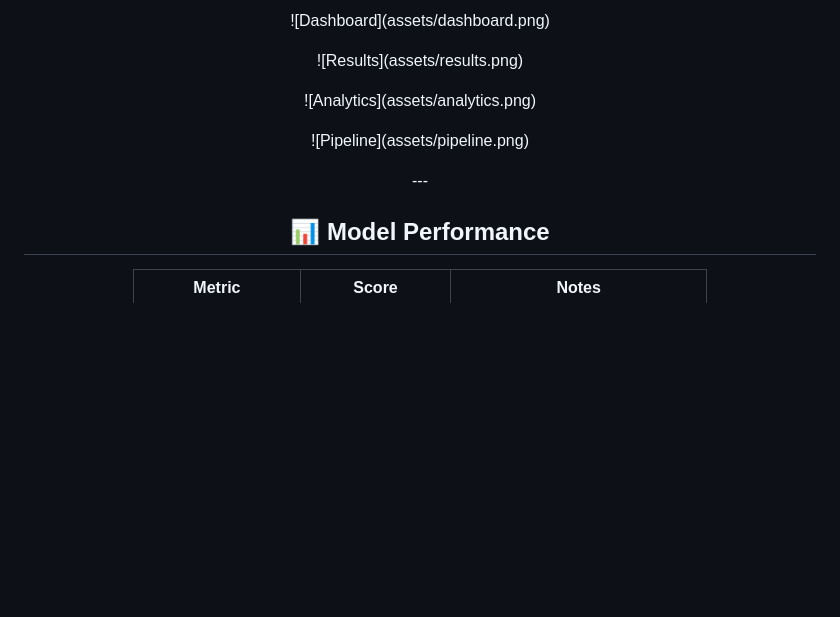
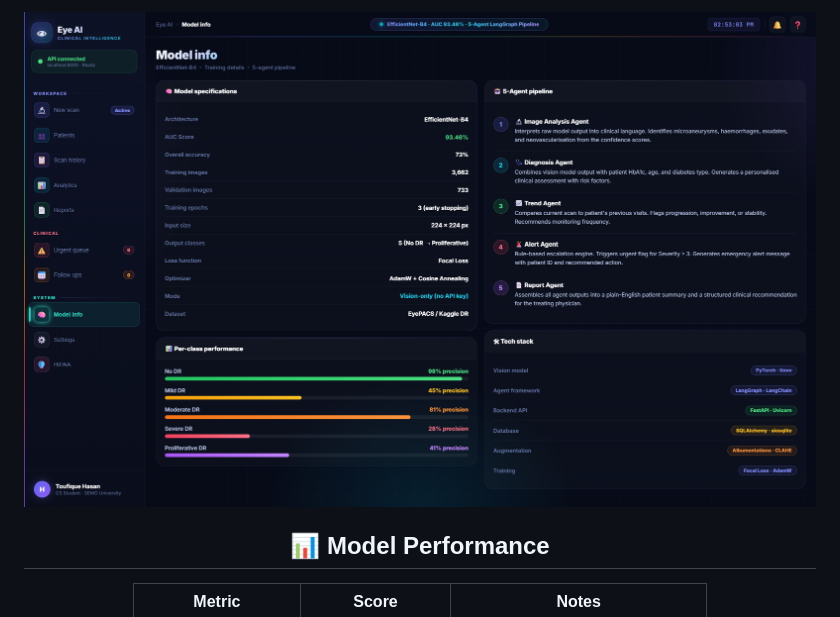
Before and after one commit to thasan907/eye-ai-clinical-platform, a Markdown page: README.md, the part around one of its changes. Rendered like a GitHub page; blank space fills up the shorter version.

Commit message:
Update screenshots in README.md
Removed old screenshot syntax and added new images.

```diff
--- a/README.md
+++ b/README.md
@@ -99,15 +101,5 @@
 
-!\[Dashboard](assets/dashboard.png)
-
-!\[Results](assets/results.png)
-
-!\[Analytics](assets/analytics.png)
-
-!\[Pipeline](assets/pipeline.png)
-
-
-
-\---
+![Pipeline](assets/pipeline.png)
 
 ## 📊 Model Performance
 
```
Also changed, not shown: other parts of README.md (+3 -1 lines).
